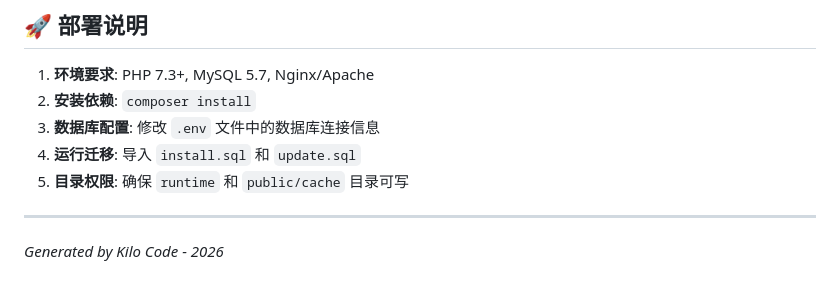
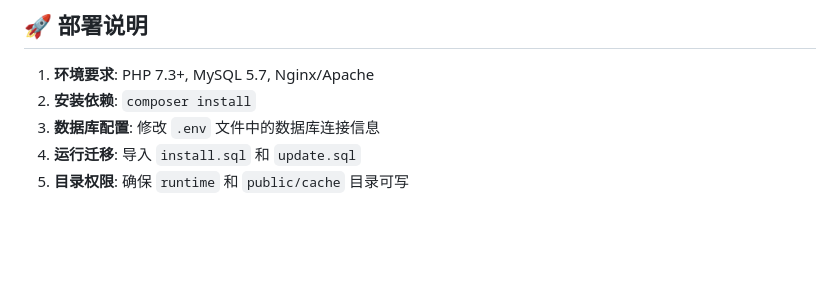
Before and after one commit to nmjugtzdw/MoonTV, a Markdown page: PROJECT_OVERVIEW.md, the part around the change. GitHub-like rendering; blank space fills up the shorter version.

```diff
--- a/PROJECT_OVERVIEW.md
+++ b/PROJECT_OVERVIEW.md
@@ -61,6 +61,3 @@ MoonTV 是一个基于 ThinkPHP 6 + Tailwind CSS 开发的现代化影视聚合
 3.  **数据库配置**: 修改 `.env` 文件中的数据库连接信息
 4.  **运行迁移**: 导入 `install.sql` 和 `update.sql`
 5.  **目录权限**: 确保 `runtime` 和 `public/cache` 目录可写
-
----
-*Generated by Kilo Code - 2026*
```
